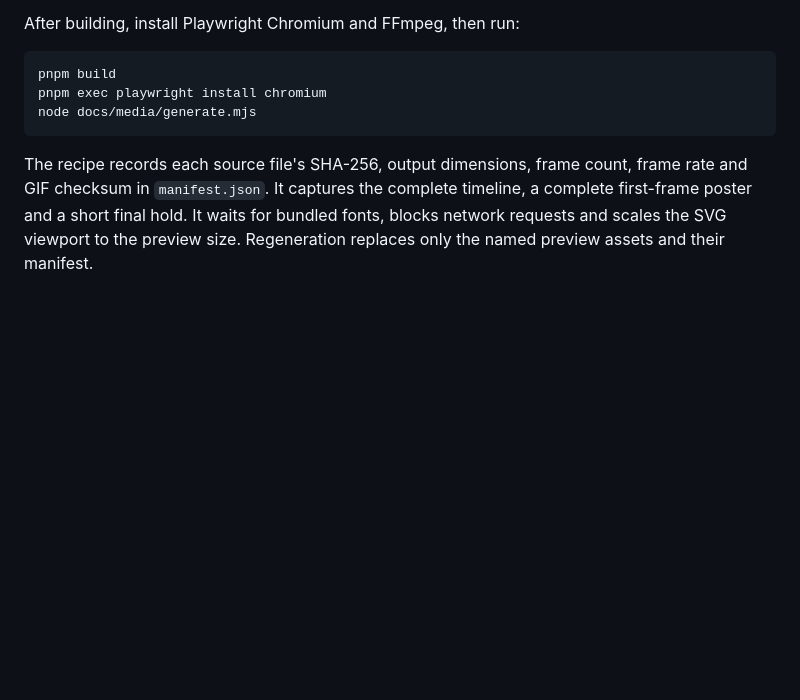
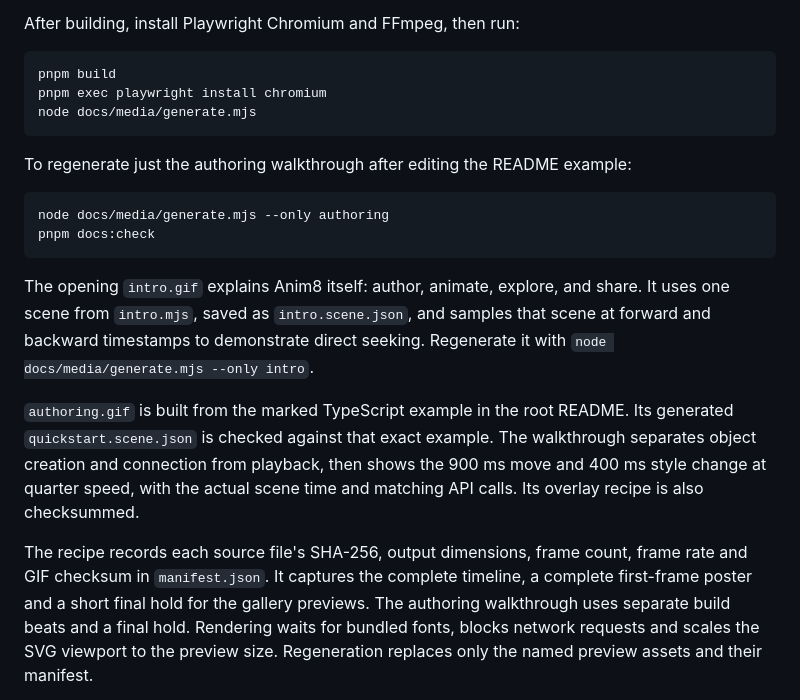
Before and after one commit to nkcbuilds/anim8, a Markdown page: docs/media/README.md, the part around the change. Drawn GitHub-style; blank space fills up the shorter version.

Commit message:
docs: explain Anim8 with animated walkthroughs and clearer navigation

````diff
--- a/docs/media/README.md
+++ b/docs/media/README.md
@@ -12,9 +12,29 @@ pnpm exec playwright install chromium
 node docs/media/generate.mjs
 ```
 
+To regenerate just the authoring walkthrough after editing the README example:
+
+```sh
+node docs/media/generate.mjs --only authoring
+pnpm docs:check
+```
+
+The opening `intro.gif` explains Anim8 itself: author, animate, explore, and
+share. It uses one scene from `intro.mjs`, saved as `intro.scene.json`, and
+samples that scene at forward and backward timestamps to demonstrate direct
+seeking. Regenerate it with `node docs/media/generate.mjs --only intro`.
+
+`authoring.gif` is built from the marked TypeScript example in the root README.
+Its generated `quickstart.scene.json` is checked against that exact example.
+The walkthrough separates object creation and connection from playback, then
+shows the 900 ms move and 400 ms style change at quarter speed, with the actual
+scene time and matching API calls. Its overlay recipe is also checksummed.
+
 The recipe records each source file's SHA-256, output dimensions, frame count,
 frame rate and GIF checksum in `manifest.json`. It captures the complete
-timeline, a complete first-frame poster and a short final hold. It waits for bundled fonts, blocks network
+timeline, a complete first-frame poster and a short final hold for the gallery
+previews. The authoring walkthrough uses separate build beats and a final hold.
+Rendering waits for bundled fonts, blocks network
 requests and scales the SVG viewport to the preview size. Regeneration replaces
 only the named preview assets and their manifest.
 
````
Also changed, not shown: README.md (+168 -69 lines), docs/guides/choosing-anim8.md (added, +14 -0 lines), docs/media/authoring.gif (added), docs/media/intro.gif (added), 7 other files.
